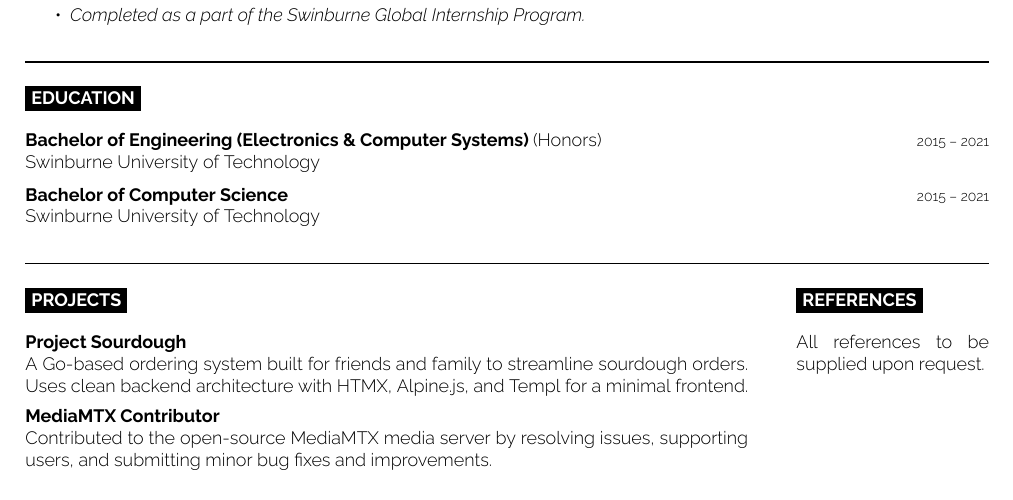
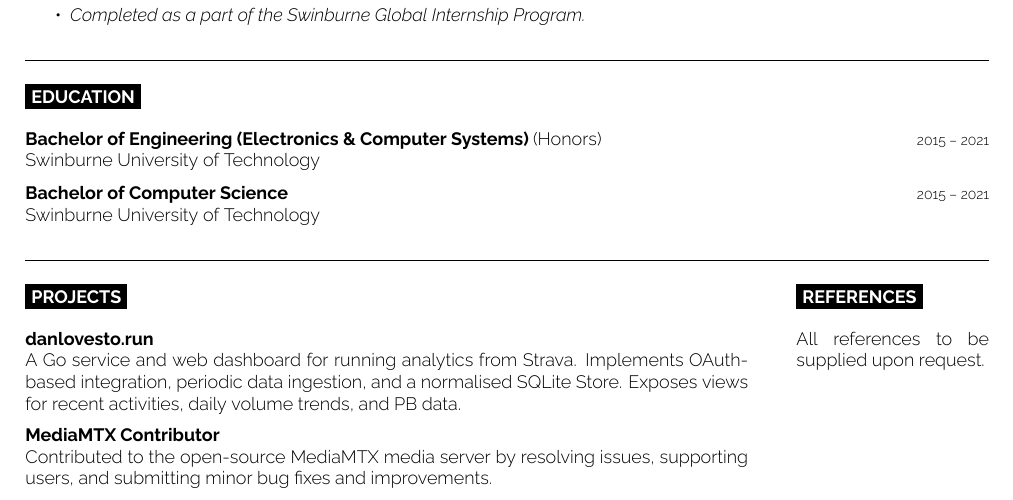
Before and after one commit to dan-nicholls/cv, a LaTeX CV (cv.tex, which reads formatting.tex): part of the page, cut so that both start at the same text. Compiled offline with XeLaTeX.

Commit message:
feat: update projects section

```diff
--- a/cv.tex
+++ b/cv.tex
@@ -136,8 +136,8 @@
 	\cvsect{Projects}
 
 
-	\textbf{Project Sourdough}\\
-	A Go-based ordering system built for friends and family to streamline sourdough orders. Uses clean backend architecture with HTMX, Alpine.js, and Templ for a minimal frontend.
+    \textbf{danlovesto.run}\\
+    A Go service and web dashboard for running analytics from Strava. Implements OAuth-based integration, periodic data ingestion, and a normalised SQLite Store. Exposes views for recent activities, daily volume trends, and PB data.
 
 	\vspace{0.5em}
 
--- a/formatting.tex
+++ b/formatting.tex
@@ -63,7 +63,7 @@
 }
 
 \newcommand{\cvbreak}{
-	\vspace{0.7em}
+	\vspace{0.6em}
 	\noindent\rule{\textwidth}{0.6pt}
 }
 
```
